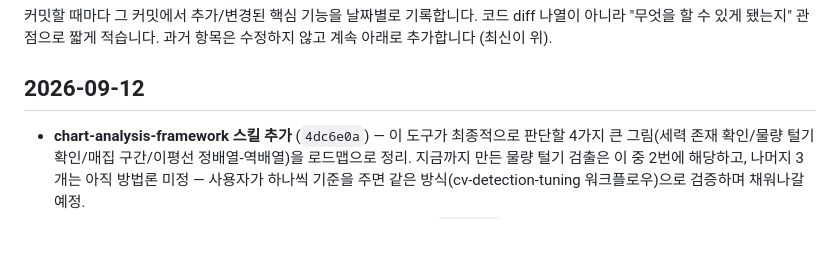
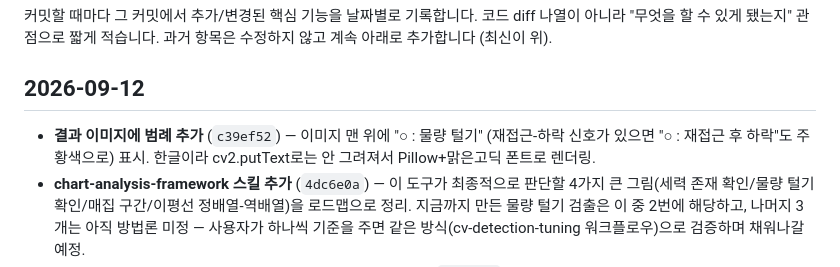
Before and after one commit to brianrobo/POCTraderBR-Agent, a Markdown page: HISTORY.md, the part around the change. Rendered like a GitHub page; blank space fills up the shorter version.

Commit message:
Update HISTORY.md
Co-Authored-By: Claude Sonnet 5 <noreply@anthropic.com>

```diff
--- a/HISTORY.md
+++ b/HISTORY.md
@@ -6,6 +6,7 @@
 
 ## 2026-09-12
 
+- **결과 이미지에 범례 추가** (`c39ef52`) — 이미지 맨 위에 "○ : 물량 털기" (재접근-하락 신호가 있으면 "○ : 재접근 후 하락"도 주황색으로) 표시. 한글이라 cv2.putText로는 안 그려져서 Pillow+맑은고딕 폰트로 렌더링.
 - **chart-analysis-framework 스킬 추가** (`4dc6e0a`) — 이 도구가 최종적으로 판단할 4가지 큰 그림(세력 존재 확인/물량 털기 확인/매집 구간/이평선 정배열-역배열)을 로드맵으로 정리. 지금까지 만든 물량 털기 검출은 이 중 2번에 해당하고, 나머지 3개는 아직 방법론 미정 — 사용자가 하나씩 기준을 주면 같은 방식(cv-detection-tuning 워크플로우)으로 검증하며 채워나갈 예정.
 - **cv-detection-tuning 스킬에 DOMAIN.md 동기화 체크 추가** (`5ebf06f`) — 검출 로직 커밋 절차에 "DOMAIN.md도 같이 맞는지 확인" 단계를 명시해서 방금 발견한 것 같은 문서-코드 불일치가 재발하지 않도록 함.
 - **DOMAIN.md 최신화** (`576d32c`) — 음봉 포함 수정(`1c88d59`) 이후 문서가 "양봉만" 이라고 남아있던 걸 발견해서 수정. 문서가 코드와 어긋나지 않는지 커밋마다 같이 확인할 것.
```
